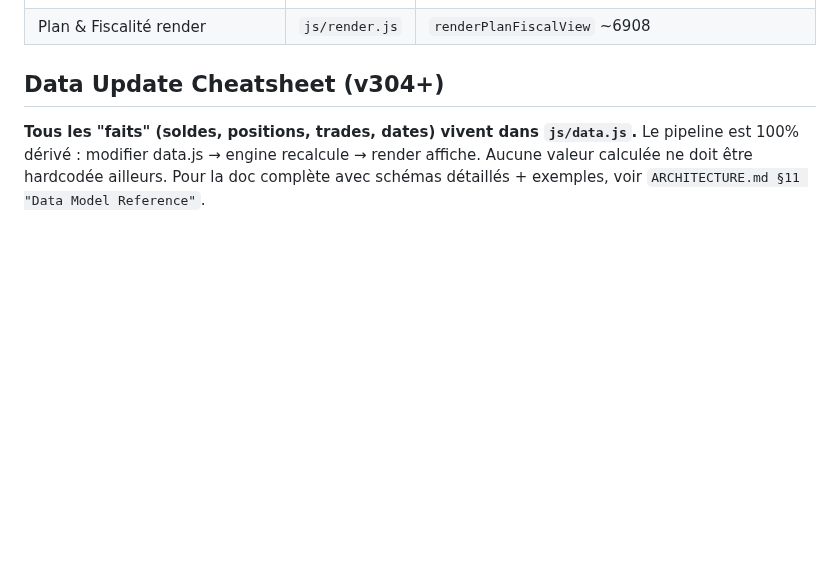
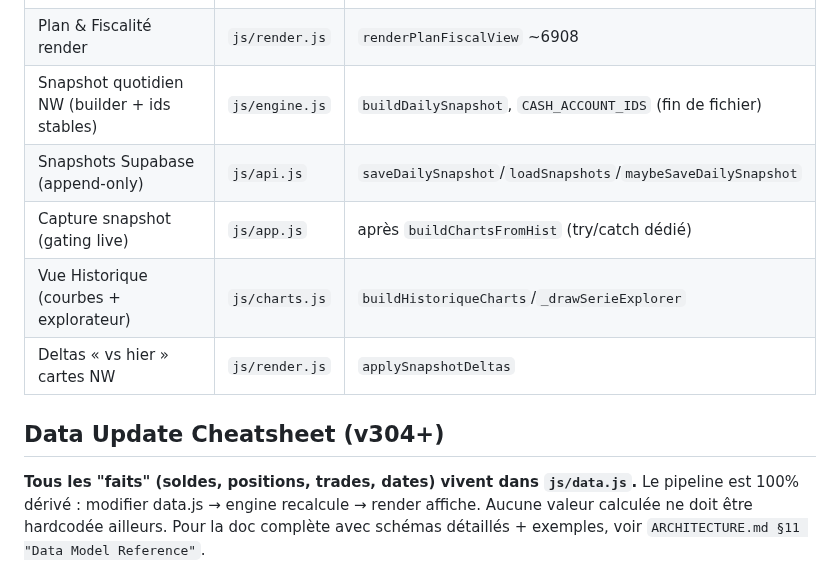
Before and after one commit to lallakenza/networth, a Markdown page: CLAUDE.md, the part around the change. Drawn GitHub-style; blank space fills up the shorter version.

```diff
--- a/CLAUDE.md
+++ b/CLAUDE.md
@@ -131,6 +131,11 @@ js/api.js :: fetchSGTMFromRepo()       ← fetch('./data/<ticker>_live.json?h=<h
 | Presets immo Maroc/UAE | `js/data.js` | `IMMO_PRESETS` ~2452 |
 | Module Financement render | `js/render.js` | `renderImmoFinancingView` ~6595 |
 | Plan & Fiscalité render | `js/render.js` | `renderPlanFiscalView` ~6908 |
+| Snapshot quotidien NW (builder + ids stables) | `js/engine.js` | `buildDailySnapshot`, `CASH_ACCOUNT_IDS` (fin de fichier) |
+| Snapshots Supabase (append-only) | `js/api.js` | `saveDailySnapshot`/`loadSnapshots`/`maybeSaveDailySnapshot` |
+| Capture snapshot (gating live) | `js/app.js` | après `buildChartsFromHist` (try/catch dédié) |
+| Vue Historique (courbes + explorateur) | `js/charts.js` | `buildHistoriqueCharts`/`_drawSerieExplorer` |
+| Deltas « vs hier » cartes NW | `js/render.js` | `applySnapshotDeltas` |
 
 ## Data Update Cheatsheet (v304+)
 
```
Also changed, not shown: docs/SERVER_STORE_SETUP.md (+47 -0 lines).
